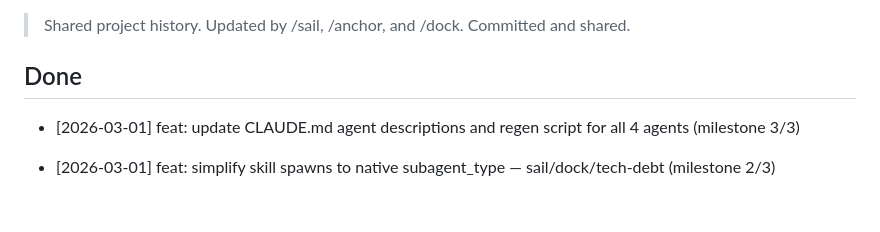
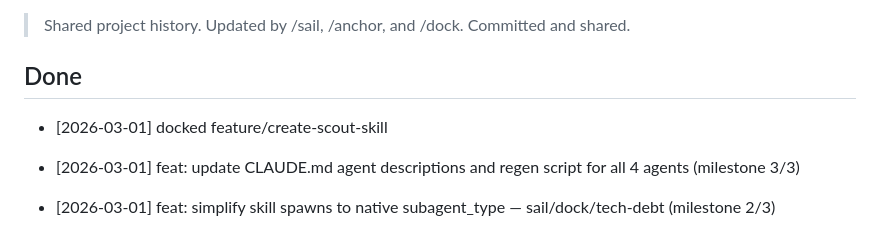
Before and after one commit to hmSchuller/tiller-ai, a Markdown page: changelog.md, the part around the change. GitHub-like rendering; blank space fills up the shorter version.

Commit message:
update changelog: docked feature/create-scout-skill

```diff
--- a/changelog.md
+++ b/changelog.md
@@ -4,6 +4,7 @@
 
 ## Done
 
+- [2026-03-01] docked feature/create-scout-skill
 - [2026-03-01] feat: update CLAUDE.md agent descriptions and regen script for all 4 agents (milestone 3/3)
 - [2026-03-01] feat: simplify skill spawns to native subagent_type — sail/dock/tech-debt (milestone 2/3)
 - [2026-03-01] feat: native frontmatter for all 4 agent generators — model, tools, report-only cartographer (milestone 1/3)
```
